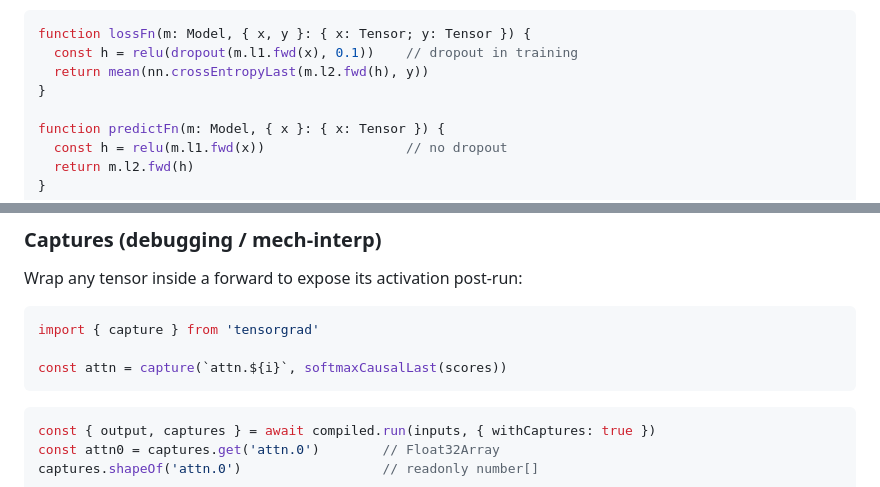
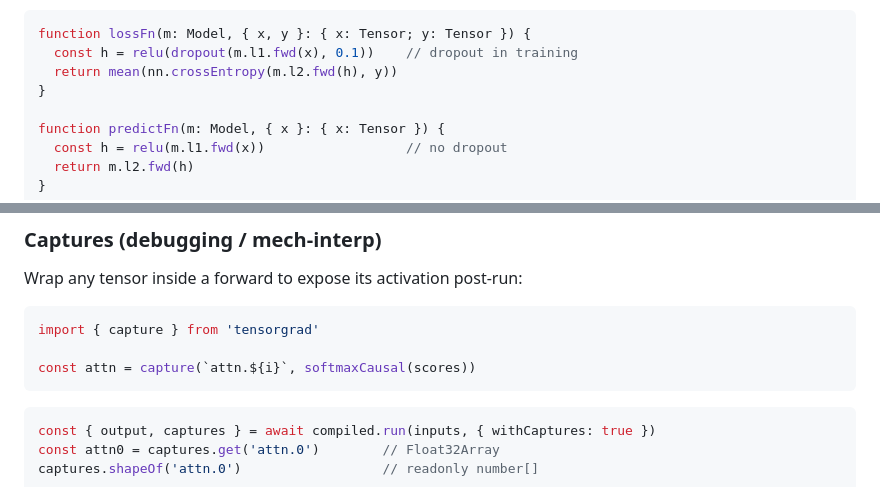
Before and after one commit to typebulb/tensorgrad, a Markdown page: README.md, 2 parts joined by grey strips. GitHub-like rendering.

Commit message:
README: sweep two stale renamed references
A cold review from another Claude session caught two examples in
README.md still using pre-rename names that the round-2 sweep missed
(both in code blocks, not in the cheat-sheet table):

* dropout section: `nn.crossEntropyLast` → `nn.crossEntropy`
* captures section: `softmaxCausalLast` → `softmaxCausal`

Other items the cold review flagged (auto-chain concat at >7 inputs,
memory budget docs, LRU on shape cache, weightDecay-in-setOptimizerConfig
footgun, second non-trivial bulb) all evaluated to skip:

* setOptimizerConfig was already narrowed to { lr? } only, so the
  weightDecay footgun no longer exists.
* transformer.bulb.md already covers embedding/attention/sequence paths;
  reviewer only saw neural-network.bulb.md.
* Memory isn't a real concern at tensorgrad's scale ceiling (toy models
  in browser tabs sit at <5% of WebGPU's typical heap).
* Auto-chain concat hides a load-bearing constraint; current throw with
  workaround hint is the right UX.
* LRU on shape cache: documented honestly, near-zero incidence in
  practice.

Co-Authored-By: Claude Opus 4.7 (1M context) <noreply@anthropic.com>

````diff
--- a/README.md
+++ b/README.md
@@ -477,7 +477,7 @@ separate graphs — dropout is literally absent from the inference path.
 ```ts
 function lossFn(m: Model, { x, y }: { x: Tensor; y: Tensor }) {
   const h = relu(dropout(m.l1.fwd(x), 0.1))    // dropout in training
-  return mean(nn.crossEntropyLast(m.l2.fwd(h), y))
+  return mean(nn.crossEntropy(m.l2.fwd(h), y))
 }
 
 function predictFn(m: Model, { x }: { x: Tensor }) {
@@ -496,7 +496,7 @@ Wrap any tensor inside a forward to expose its activation post-run:
 ```ts
 import { capture } from 'tensorgrad'
 
-const attn = capture(`attn.${i}`, softmaxCausalLast(scores))
+const attn = capture(`attn.${i}`, softmaxCausal(scores))
 ```
 
 ```ts
````
